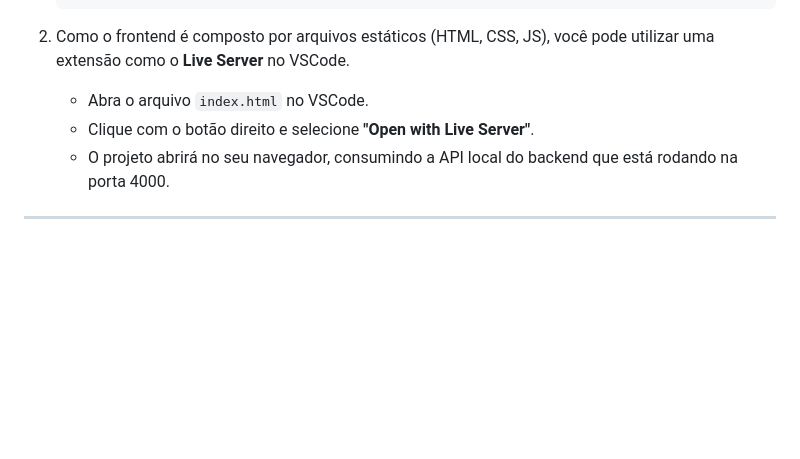
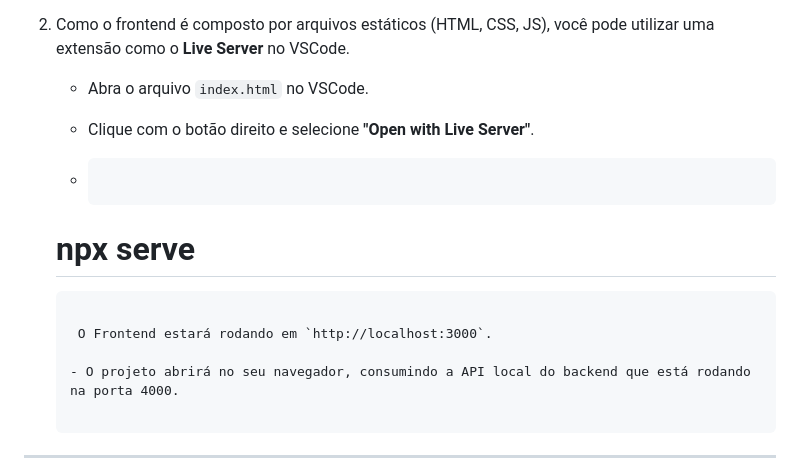
Before and after one commit to PedroZef/Movie-Plots---Front-end-Back-end, a Markdown page: README.md, the part around the change. GitHub-like rendering; blank space fills up the shorter version.

Commit message:
Update no README.md

````diff
--- a/README.md
+++ b/README.md
@@ -74,6 +74,15 @@ O backend fornece a API e os dados necessários para o frontend.
 2. Como o frontend é composto por arquivos estáticos (HTML, CSS, JS), você pode utilizar uma extensão como o **Live Server** no VSCode.
    - Abra o arquivo `index.html` no VSCode.
    - Clique com o botão direito e selecione **"Open with Live Server"**.
+
+   - ```bash
+
+   # npx serve
+
+   ```
+
+    O Frontend estará rodando em `http://localhost:3000`.
+
    - O projeto abrirá no seu navegador, consumindo a API local do backend que está rodando na porta 4000.
 
 ---
````
